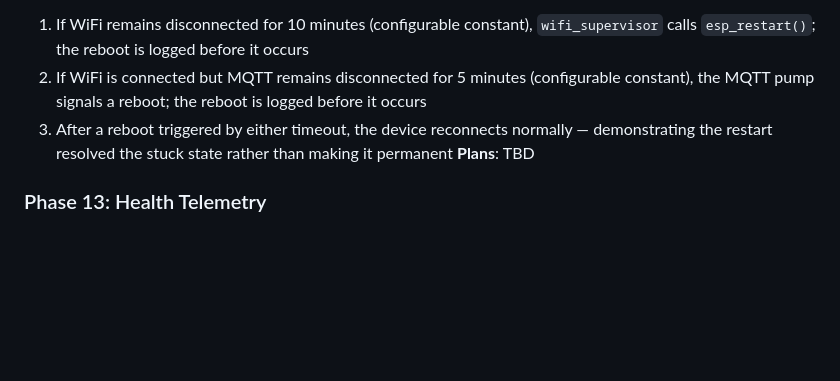
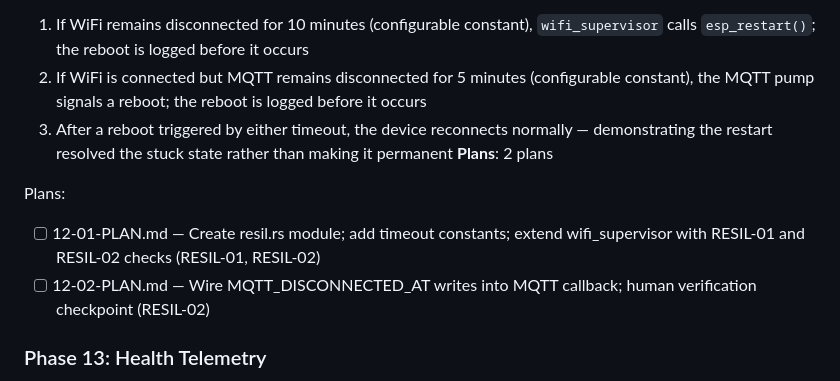
Before and after one commit to bharrisau/esp32-gnssmqtt, a Markdown page: .planning/ROADMAP.md, the part around the change. Drawn GitHub-style; blank space fills up the shorter version.

Commit message:
docs(12-resilience): create phase 12 plan — WiFi + MQTT disconnect reboot timers

```diff
--- a/.planning/ROADMAP.md
+++ b/.planning/ROADMAP.md
@@ -132,7 +132,11 @@ Plans:
   1. If WiFi remains disconnected for 10 minutes (configurable constant), `wifi_supervisor` calls `esp_restart()`; the reboot is logged before it occurs
   2. If WiFi is connected but MQTT remains disconnected for 5 minutes (configurable constant), the MQTT pump signals a reboot; the reboot is logged before it occurs
   3. After a reboot triggered by either timeout, the device reconnects normally — demonstrating the restart resolved the stuck state rather than making it permanent
-**Plans**: TBD
+**Plans**: 2 plans
+
+Plans:
+- [ ] 12-01-PLAN.md — Create resil.rs module; add timeout constants; extend wifi_supervisor with RESIL-01 and RESIL-02 checks (RESIL-01, RESIL-02)
+- [ ] 12-02-PLAN.md — Wire MQTT_DISCONNECTED_AT writes into MQTT callback; human verification checkpoint (RESIL-02)
 
 ### Phase 13: Health Telemetry
 **Goal**: Operators can observe device health remotely via a periodic MQTT status message containing uptime, free heap, and message drop counters
```
Also changed, not shown: 2 other files.
